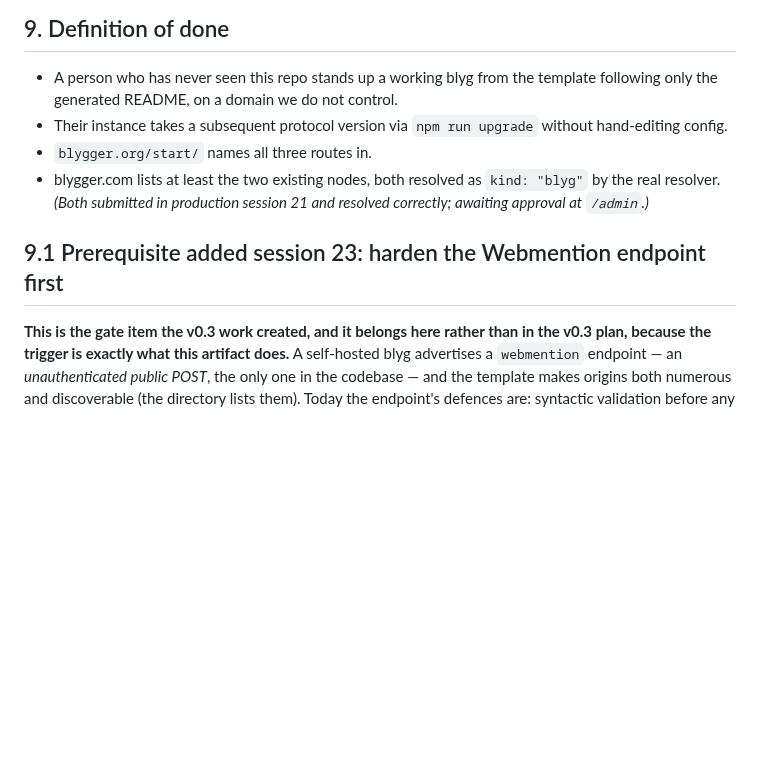
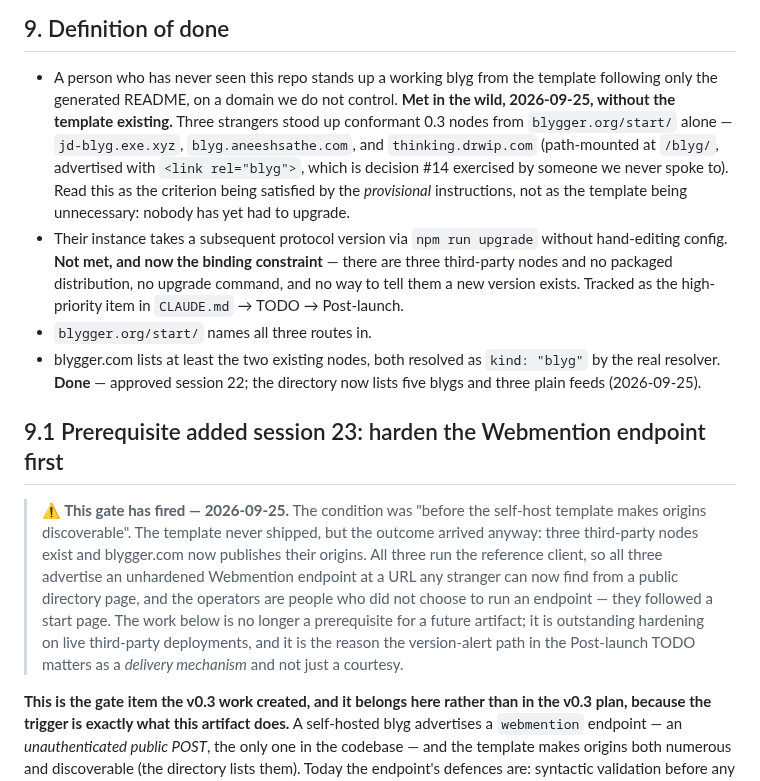
Before and after one commit to blygger/blygger-spec, a Markdown page: docs/self-host-plan.md, the part around the change. Rendered like a GitHub page; blank space fills up the shorter version.

```diff
--- a/docs/self-host-plan.md
+++ b/docs/self-host-plan.md
@@ -205,14 +205,34 @@ failed only because nothing was connected to the domain yet.
 
 - A person who has never seen this repo stands up a working blyg from the template
   following only the generated README, on a domain we do not control.
+  **Met in the wild, 2026-09-25, without the template existing.** Three strangers stood
+  up conformant 0.3 nodes from `blygger.org/start/` alone — `jd-blyg.exe.xyz`,
+  `blyg.aneeshsathe.com`, and `thinking.drwip.com` (path-mounted at `/blyg/`, advertised
+  with `<link rel="blyg">`, which is decision #14 exercised by someone we never spoke
+  to). Read this as the criterion being satisfied by the *provisional* instructions, not
+  as the template being unnecessary: nobody has yet had to upgrade.
 - Their instance takes a subsequent protocol version via `npm run upgrade` without
-  hand-editing config.
+  hand-editing config. **Not met, and now the binding constraint** — there are three
+  third-party nodes and no packaged distribution, no upgrade command, and no way to
+  tell them a new version exists. Tracked as the high-priority item in `CLAUDE.md`
+  → TODO → Post-launch.
 - `blygger.org/start/` names all three routes in.
 - blygger.com lists at least the two existing nodes, both resolved as `kind: "blyg"` by
-  the real resolver. *(Both submitted in production session 21 and resolved correctly;
-  awaiting approval at `/admin`.)*
+  the real resolver. **Done** — approved session 22; the directory now lists five blygs
+  and three plain feeds (2026-09-25).
 
 ## 9.1 Prerequisite added session 23: harden the Webmention endpoint first
+
+> **⚠️ This gate has fired — 2026-09-25.** The condition was "before the self-host
+> template makes origins discoverable". The template never shipped, but the outcome
+> arrived anyway: three third-party nodes exist and blygger.com now publishes their
+> origins. All three run the reference client, so all three advertise an unhardened
+> Webmention endpoint at a URL any stranger can now find from a public directory page,
+> and the operators are people who did not choose to run an endpoint — they followed a
+> start page. The work below is no longer a prerequisite for a future artifact; it is
+> outstanding hardening on live third-party deployments, and it is the reason the
+> version-alert path in the Post-launch TODO matters as a *delivery mechanism* and not
+> just a courtesy.
 
 **This is the gate item the v0.3 work created, and it belongs here rather than in the
 v0.3 plan, because the trigger is exactly what this artifact does.** A self-hosted
```
Also changed, not shown: CLAUDE.md (+43 -0 lines).
